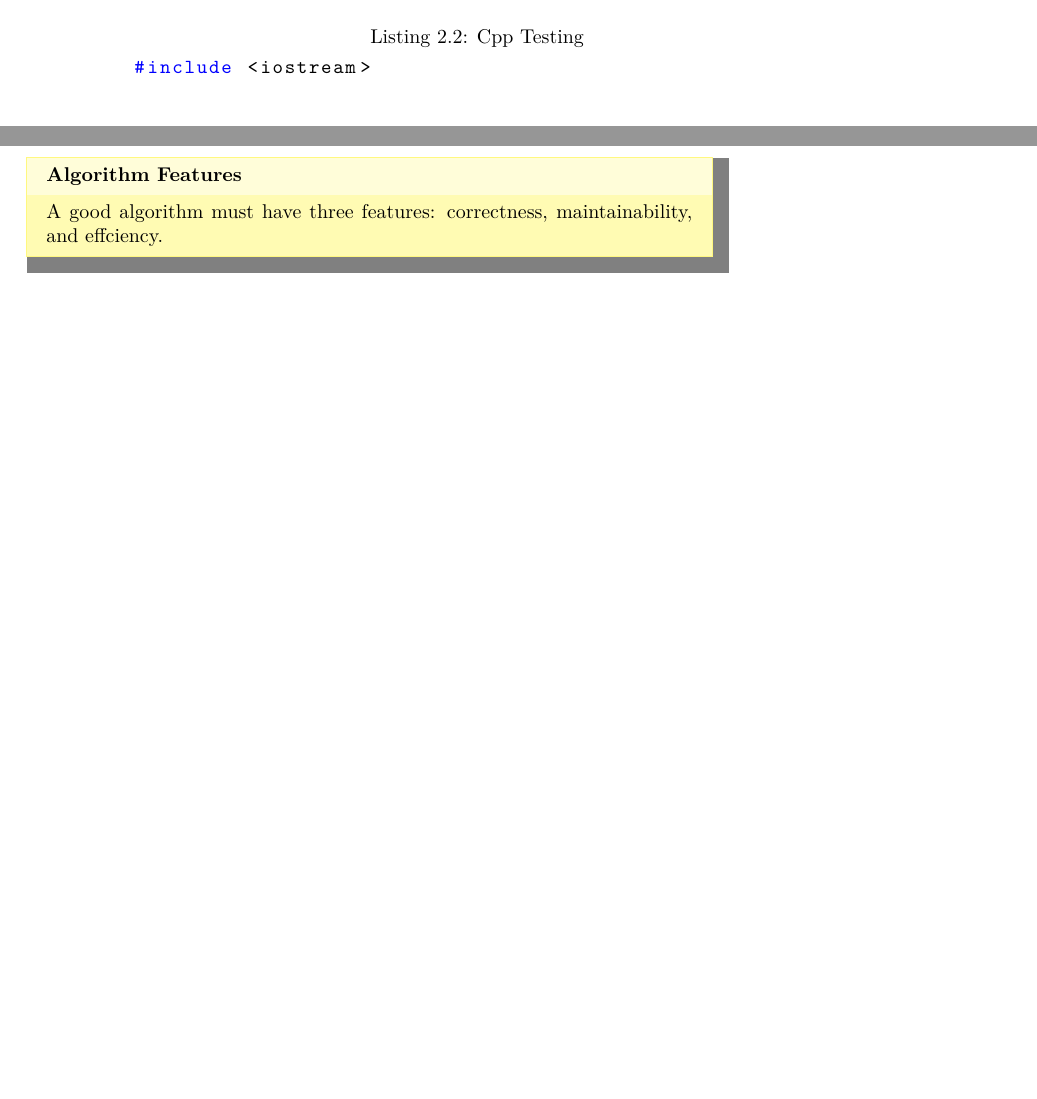
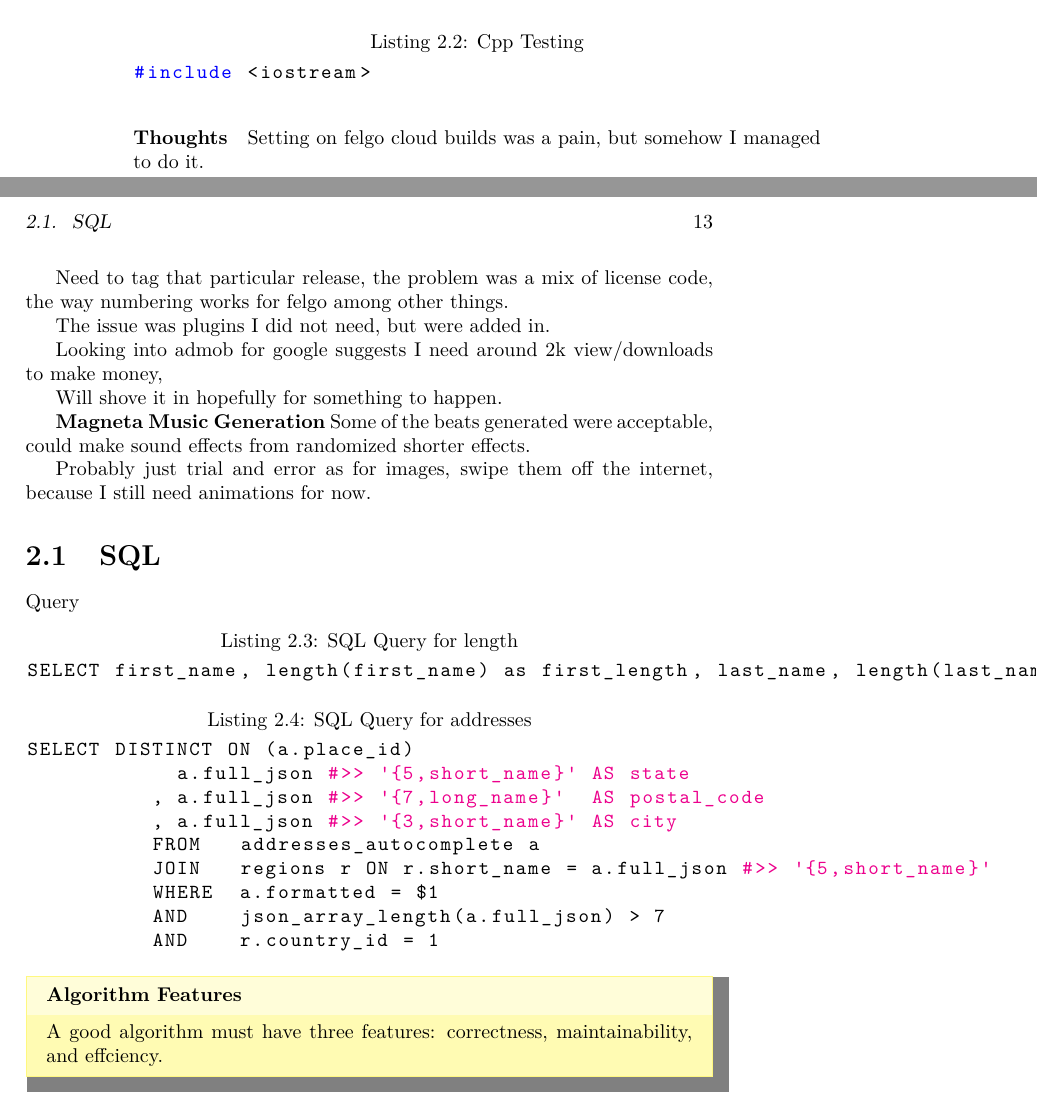
Before and after one commit to FriendlyUser/PostGradNotes, a LaTeX book (postGrad.tex, which reads chapters/projects/felgo.tex): two parts of pages 12 and 13 of 17 before the commit and two parts of pages 12 and 13 of 19 after it, joined at a grey line, cut so that both start at the same text, the shorter picture padded with empty space. Compiled offline with pdfLaTeX.

Commit message:
adding sql queries

```diff
--- /dev/null
+++ b/chapters/projects/felgo.tex
@@ -0,0 +1,37 @@
+
+
+\paragraph{Thoughts}
+
+Setting on felgo cloud builds was a pain, but somehow I managed to do it.
+
+Need to tag that particular release, the problem was a mix of license code, the way numbering works for felgo among other things.
+
+The issue was plugins I did not need, but were added in.
+
+Looking into admob for google suggests I need around 2k view/downloads to make money,
+
+Will shove it in hopefully for something to happen.
+
+\textbf{Magneta Music Generation} Some of the beats generated were acceptable, could make sound effects from randomized shorter effects.
+
+Probably just trial and error as for images, swipe them off the internet, because I still need animations for now.
+
+
+\section{SQL}
+
+Query
+\begin{lstlisting}[caption={SQL Query for length}]
+SELECT first_name, length(first_name) as first_length, last_name, length(last_name) as last_length, length(first_name)+length(last_name) as total_length FROM users WHERE length(first_name)+length(last_name) > 30;
+\end{lstlisting}
+
+\begin{lstlisting}[caption={SQL Query for addresses}]
+SELECT DISTINCT ON (a.place_id)
+            a.full_json #>> '{5,short_name}' AS state
+          , a.full_json #>> '{7,long_name}'  AS postal_code
+          , a.full_json #>> '{3,short_name}' AS city
+          FROM   addresses_autocomplete a
+          JOIN   regions r ON r.short_name = a.full_json #>> '{5,short_name}'
+          WHERE  a.formatted = $1
+          AND    json_array_length(a.full_json) > 7
+          AND    r.country_id = 1
+\end{lstlisting}
```
Also changed, not shown: chapters/important/haskell.tex (+5 -3 lines), postGrad.tex (+2 -0 lines), 1 other file.
